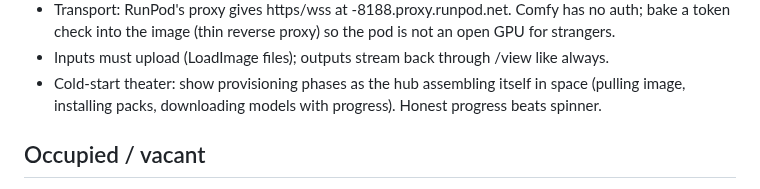
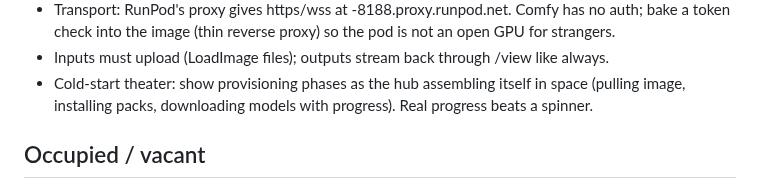
Before and after one commit to newsbubbles/ComfyUI-ComfyVR, a Markdown page: notes/run-on.md, the part around the change. Rendered like a GitHub page.

Commit message:
notes wording

```diff
--- a/notes/run-on.md
+++ b/notes/run-on.md
@@ -55,7 +55,7 @@ GPU tier automatically.
   /view like always.
 - Cold-start theater: show provisioning phases as the hub
   assembling itself in space (pulling image, installing packs,
-  downloading models with progress). Honest progress beats spinner.
+  downloading models with progress). Real progress beats a spinner.
 
 ## Occupied / vacant
 
```
